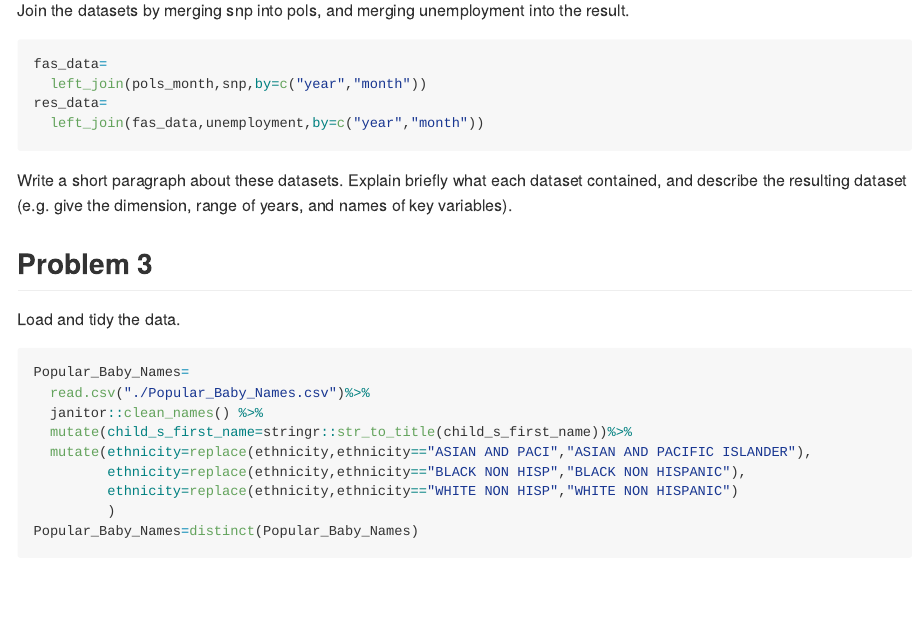
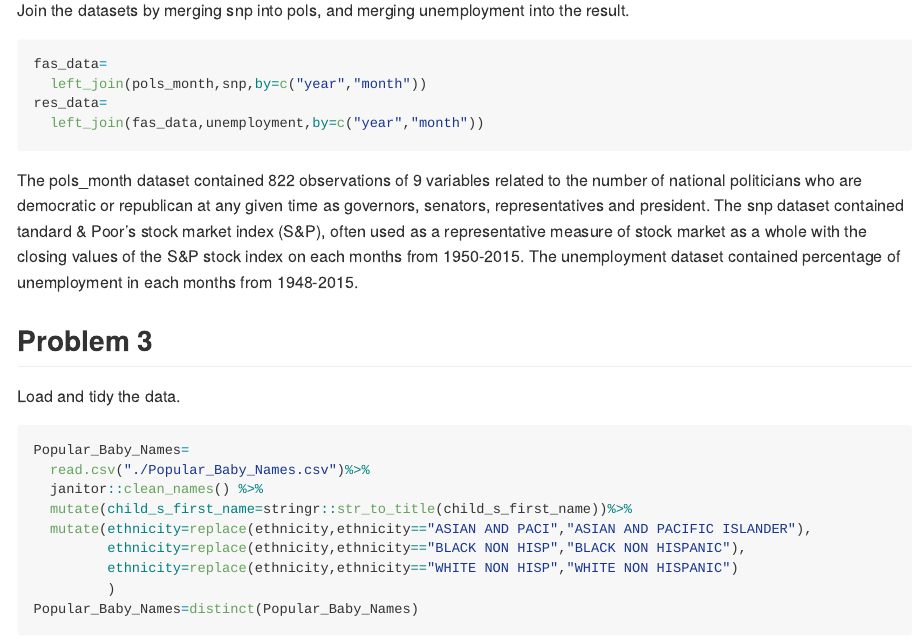
Before and after one commit to ShengzhiLuo/p8105_hw2_sl5009, an R Markdown document (p8105_hw2_sl5009.Rmd): the page in a window 1100 px wide, from 2820 px down. The pictures show the output file p8105_hw2_sl5009.md that the author committed with the source, drawn offline in the style of GitHub.

Commit message:
paragraph

````diff
--- a/p8105_hw2_sl5009.Rmd
+++ b/p8105_hw2_sl5009.Rmd
@@ -129,7 +129,9 @@ res_data=
   left_join(fas_data,unemployment,by=c("year","month"))
 ```
 
-Write a short paragraph about these datasets. Explain briefly what each dataset contained, and describe the resulting dataset (e.g. give the dimension, range of years, and names of key variables).
+The pols_month dataset contained 822 observations of 9 variables related to the number of national politicians who are democratic or republican at any given time as governors, senators, representatives and president.
+The snp dataset contained tandard & Poor’s stock market index (S&P), often used as a representative measure of stock market as a whole with the closing values of the S&P stock index on each months from 1950-2015.
+The unemployment dataset contained percentage of unemployment in each months from 1948-2015.
 
 ## Problem 3
 Load and tidy the data.
````
Also changed, not shown: p8105_hw2_sl5009.md.
